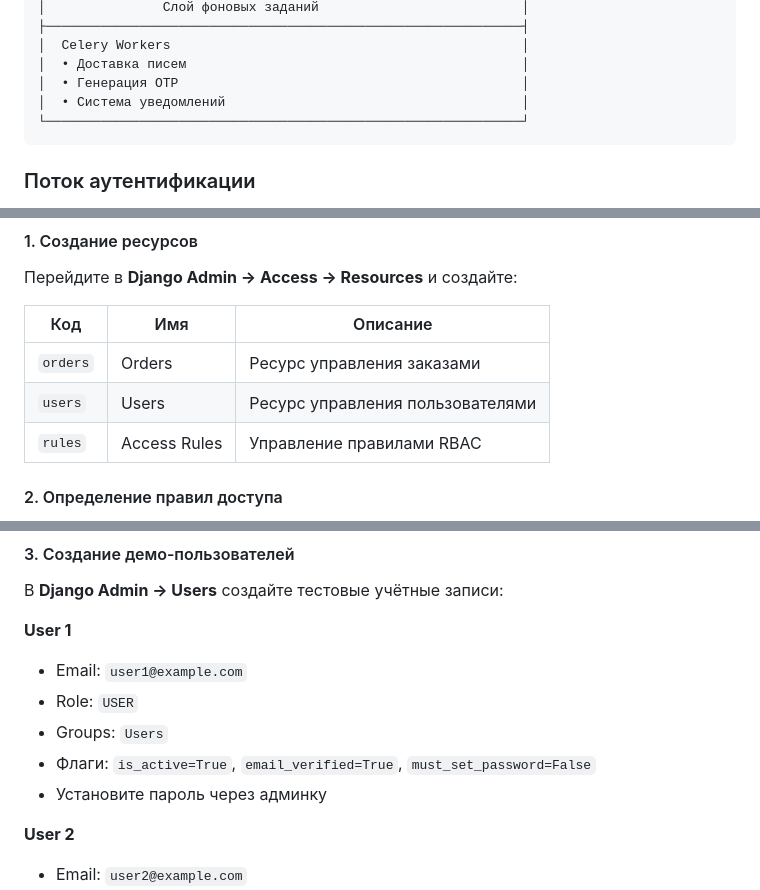
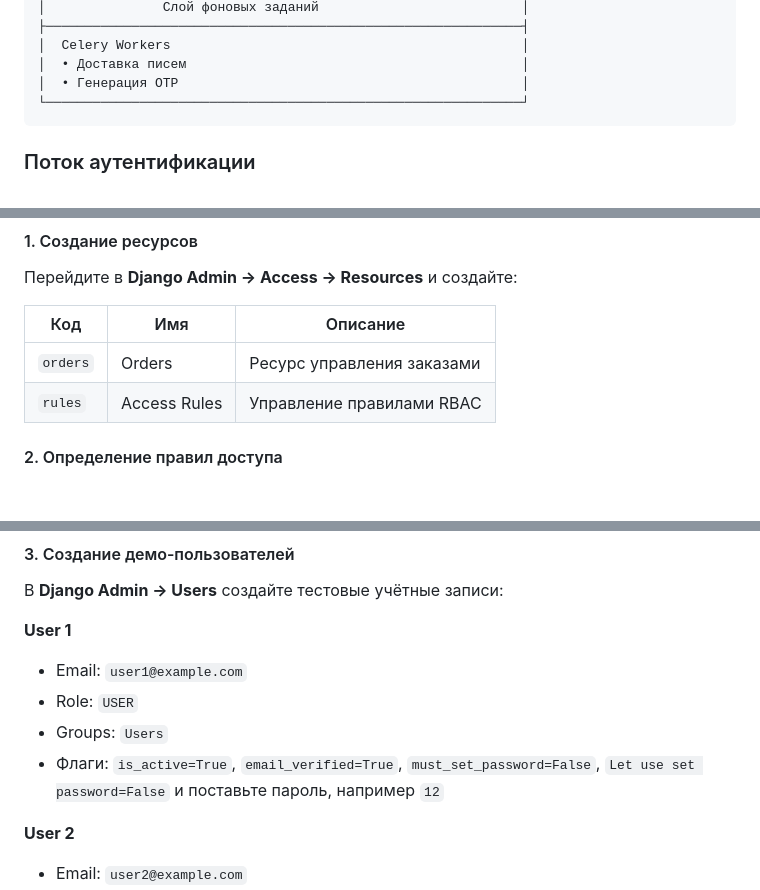
Before and after one commit to bahodir0902/AuthTaskBackend, a Markdown page: READMERU.md, 3 parts joined by grey strips. Rendered like a GitHub page; blank space fills up the shorter version.

Commit message:
final version of project, rewritten readme files v3

````diff
--- a/READMERU.md
+++ b/READMERU.md
@@ -139,7 +139,6 @@
 │  Celery Workers                                             │
 │  • Доставка писем                                           │
 │  • Генерация OTP                                            │
-│  • Система уведомлений                                      │
 └─────────────────────────────────────────────────────────────┘
 ```
 
@@ -372,7 +371,6 @@ redis-server
 | Код      | Имя          | Описание                         |
 | -------- | ------------ | -------------------------------- |
 | `orders` | Orders       | Ресурс управления заказами       |
-| `users`  | Users        | Ресурс управления пользователями |
 | `rules`  | Access Rules | Управление правилами RBAC        |
 
 #### 2. Определение правил доступа
@@ -441,8 +439,7 @@ Permissions:
 * Email: `user1@example.com`
 * Role: `USER`
 * Groups: `Users`
-* Флаги: `is_active=True`, `email_verified=True`, `must_set_password=False`
-* Установите пароль через админку
+* Флаги: `is_active=True`, `email_verified=True`, `must_set_password=False`, `Let use set password=False` и поставьте пароль, например `12`
 
 **User 2**
 
````
Also changed, not shown: other parts of READMERU.md (+0 -2 lines), README.md (+4 -9 lines).
